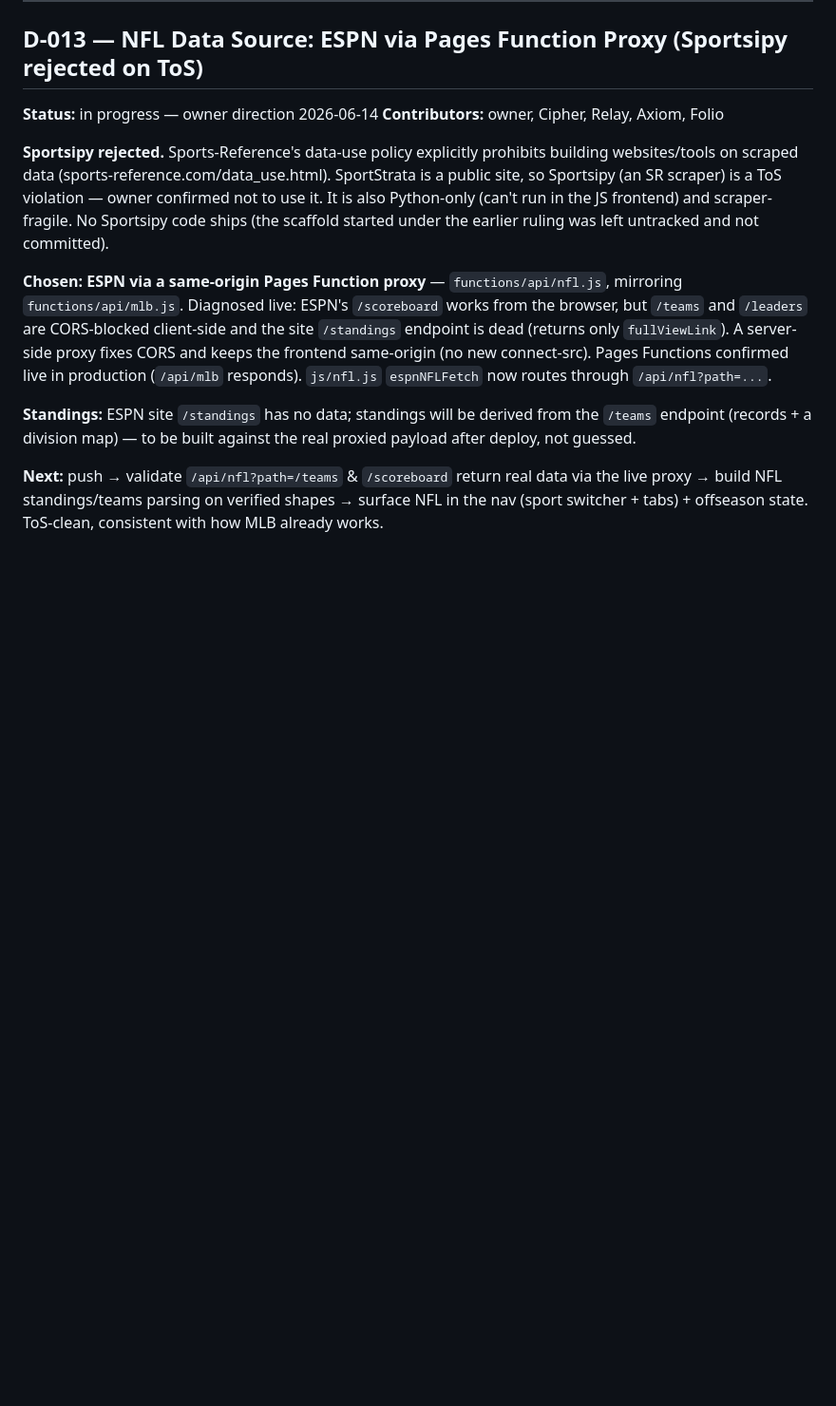
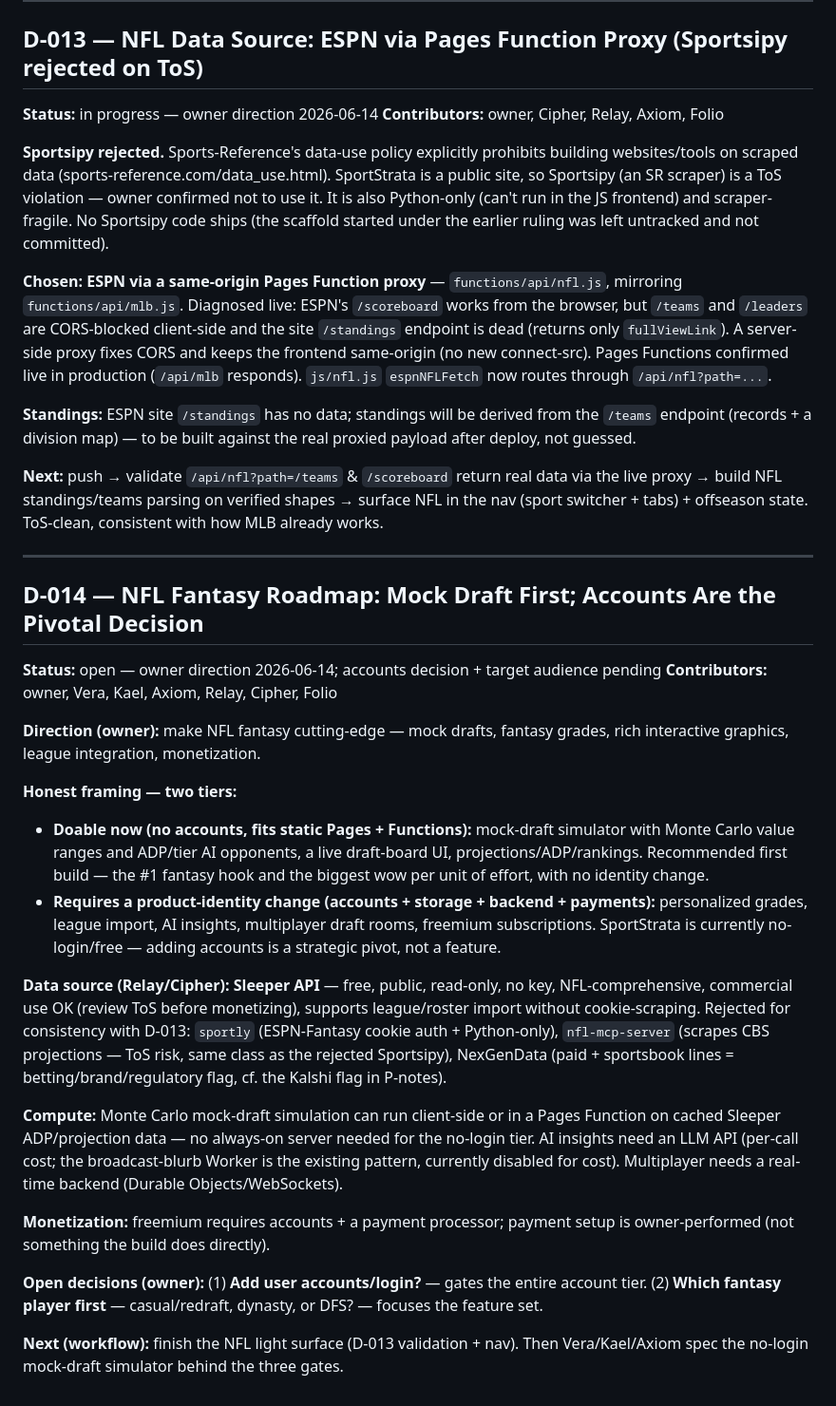
Before and after one commit to zohnner/zohn-sports-stats, a Markdown page: DECISIONS.md, the part around the change. Shown at 95% size. GitHub-like rendering; blank space fills up the shorter version.

Commit message:
Goals + D-014: NFL fantasy roadmap (mock-draft-first, Sleeper data, accounts decision)
Frame the cutting-edge fantasy direction: no-account tier (mock-draft simulator
w/ Monte Carlo + ADP/tier AI opponents, draft board, projections) ships first and
fits the static architecture; account tier (grades, league import, AI, multiplayer,
monetization) requires an accounts/backend/payments pivot. Data source = Sleeper
(free/public/ToS-clean); rejected sportly/nfl-mcp-server/NexGenData.

```diff
--- a/DECISIONS.md
+++ b/DECISIONS.md
@@ -382,3 +382,25 @@ Mobile order (Vera, ties off a D-009 open item): on ≤768px the zone column dro
 **Standings:** ESPN site `/standings` has no data; standings will be derived from the `/teams` endpoint (records + a division map) — to be built against the real proxied payload after deploy, not guessed.
 
 **Next:** push → validate `/api/nfl?path=/teams` & `/scoreboard` return real data via the live proxy → build NFL standings/teams parsing on verified shapes → surface NFL in the nav (sport switcher + tabs) + offseason state. ToS-clean, consistent with how MLB already works.
+
+---
+
+## D-014 — NFL Fantasy Roadmap: Mock Draft First; Accounts Are the Pivotal Decision
+**Status:** open — owner direction 2026-06-14; accounts decision + target audience pending
+**Contributors:** owner, Vera, Kael, Axiom, Relay, Cipher, Folio
+
+**Direction (owner):** make NFL fantasy cutting-edge — mock drafts, fantasy grades, rich interactive graphics, league integration, monetization.
+
+**Honest framing — two tiers:**
+- **Doable now (no accounts, fits static Pages + Functions):** mock-draft simulator with Monte Carlo value ranges and ADP/tier AI opponents, a live draft-board UI, projections/ADP/rankings. Recommended first build — the #1 fantasy hook and the biggest wow per unit of effort, with no identity change.
+- **Requires a product-identity change (accounts + storage + backend + payments):** personalized grades, league import, AI insights, multiplayer draft rooms, freemium subscriptions. SportStrata is currently no-login/free — adding accounts is a strategic pivot, not a feature.
+
+**Data source (Relay/Cipher):** **Sleeper API** — free, public, read-only, no key, NFL-comprehensive, commercial use OK (review ToS before monetizing), supports league/roster import without cookie-scraping. Rejected for consistency with D-013: `sportly` (ESPN-Fantasy cookie auth + Python-only), `nfl-mcp-server` (scrapes CBS projections — ToS risk, same class as the rejected Sportsipy), NexGenData (paid + sportsbook lines = betting/brand/regulatory flag, cf. the Kalshi flag in P-notes).
+
+**Compute:** Monte Carlo mock-draft simulation can run client-side or in a Pages Function on cached Sleeper ADP/projection data — no always-on server needed for the no-login tier. AI insights need an LLM API (per-call cost; the broadcast-blurb Worker is the existing pattern, currently disabled for cost). Multiplayer needs a real-time backend (Durable Objects/WebSockets).
+
+**Monetization:** freemium requires accounts + a payment processor; payment setup is owner-performed (not something the build does directly).
+
+**Open decisions (owner):** (1) **Add user accounts/login?** — gates the entire account tier. (2) **Which fantasy player first** — casual/redraft, dynasty, or DFS? — focuses the feature set.
+
+**Next (workflow):** finish the NFL light surface (D-013 validation + nav). Then Vera/Kael/Axiom spec the no-login mock-draft simulator behind the three gates.
```
Also changed, not shown: GOALS.md (+13 -0 lines).
